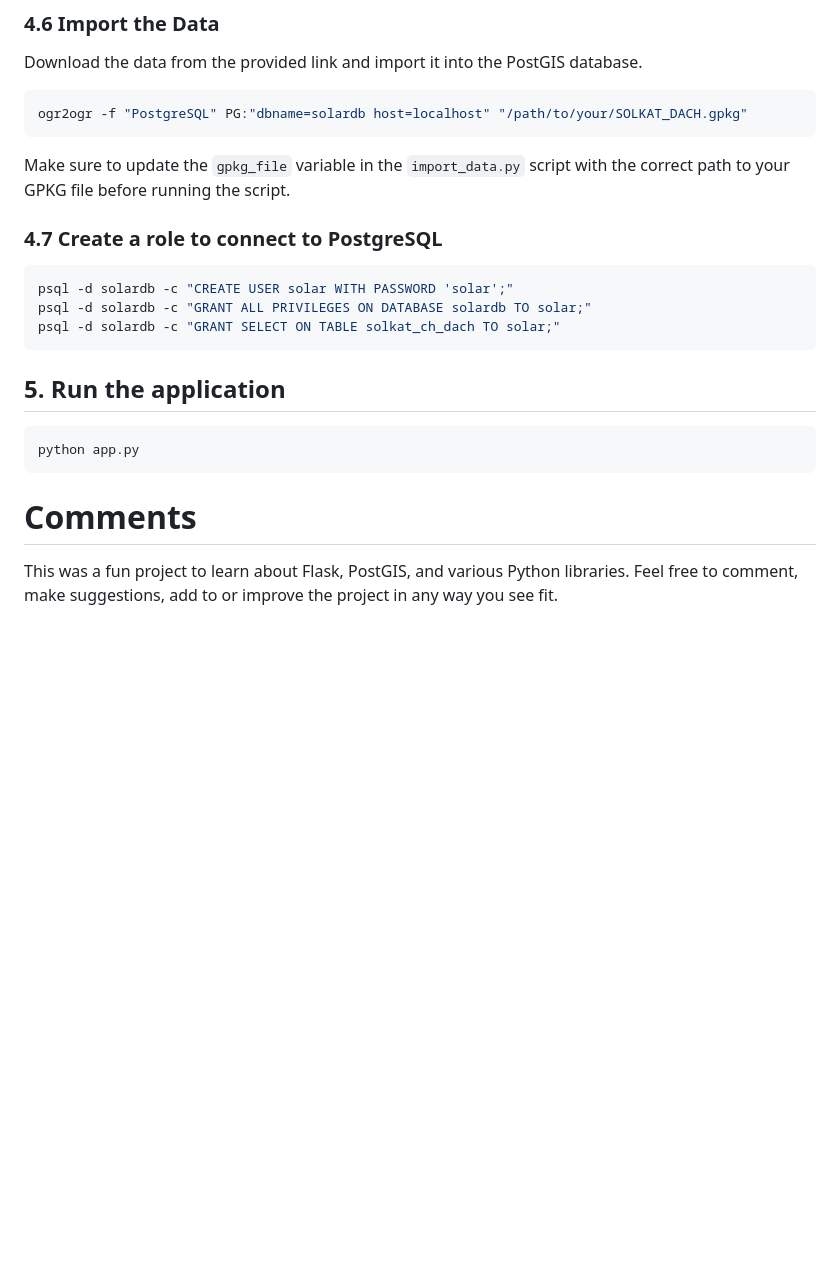
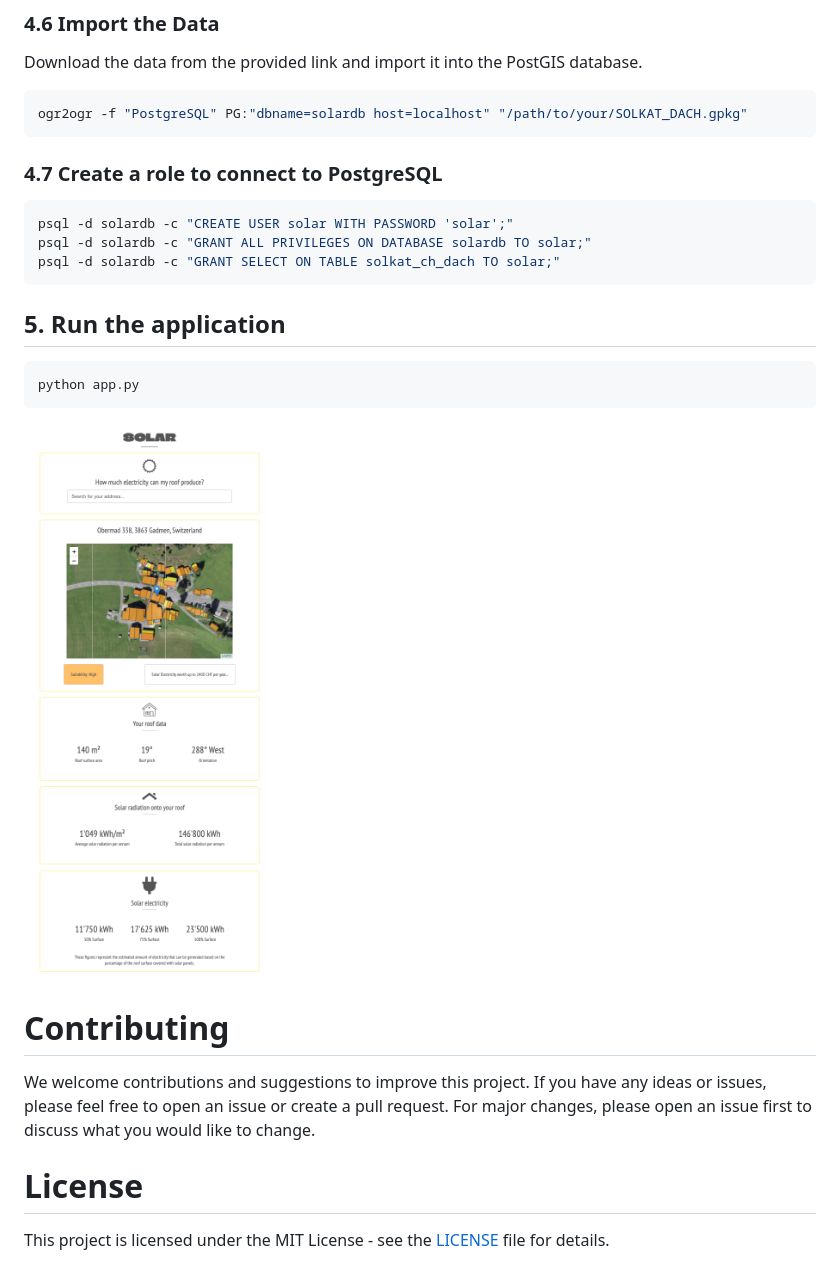
Before and after one commit to qu-b/solar, a Markdown page: README.md, the part around the change. GitHub-like rendering; pictures changed too: solar-app.png (added); blank space fills up the shorter version.

````diff
--- a/README.md
+++ b/README.md
@@ -54,7 +54,6 @@ Download the data from the provided link and import it into the PostGIS database
 ```bash
 ogr2ogr -f "PostgreSQL" PG:"dbname=solardb host=localhost" "/path/to/your/SOLKAT_DACH.gpkg"
 ```
-Make sure to update the `gpkg_file` variable in the `import_data.py` script with the correct path to your GPKG file before running the script.
 
 ### 4.7 Create a role to connect to PostgreSQL
 ```bash
@@ -68,5 +67,11 @@ psql -d solardb -c "GRANT SELECT ON TABLE solkat_ch_dach TO solar;"
 python app.py
 ```
 
-# Comments
-This was a fun project to learn about Flask, PostGIS, and various Python libraries. Feel free to comment, make suggestions, add to or improve the project in any way you see fit.
+![Screenshot of the app](/solar-app.png)
+
+# Contributing
+We welcome contributions and suggestions to improve this project. If you have any ideas or issues, please feel free to open an issue or create a pull request. For major changes, please open an issue first to discuss what you would like to change.
+
+
+# License
+This project is licensed under the MIT License - see the [LICENSE](LICENSE) file for details.
````
